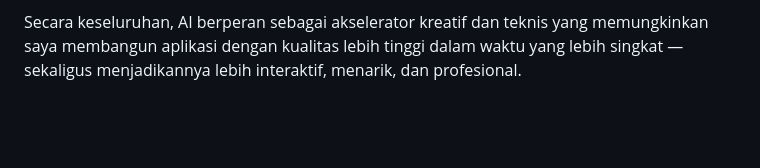
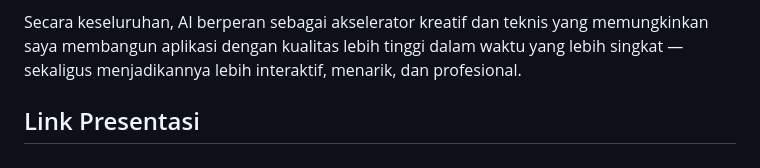
Before and after one commit to mauraaninditakirana/ColorPaletteGenerator, a Markdown page: README.md, the part around the change. Rendered like a GitHub page; blank space fills up the shorter version.

```diff
--- a/README.md
+++ b/README.md
@@ -51,3 +51,5 @@ Mempercepat Proses Debugging
 Saat menemui masalah seperti animasi yang kaku atau logika fungsi yang kurang optimal, AI memberikan alternatif solusi yang efektif, sehingga proses perbaikan menjadi lebih efisien.
 
 Secara keseluruhan, AI berperan sebagai akselerator kreatif dan teknis yang memungkinkan saya membangun aplikasi dengan kualitas lebih tinggi dalam waktu yang lebih singkat — sekaligus menjadikannya lebih interaktif, menarik, dan profesional.
+
+## Link Presentasi
```
